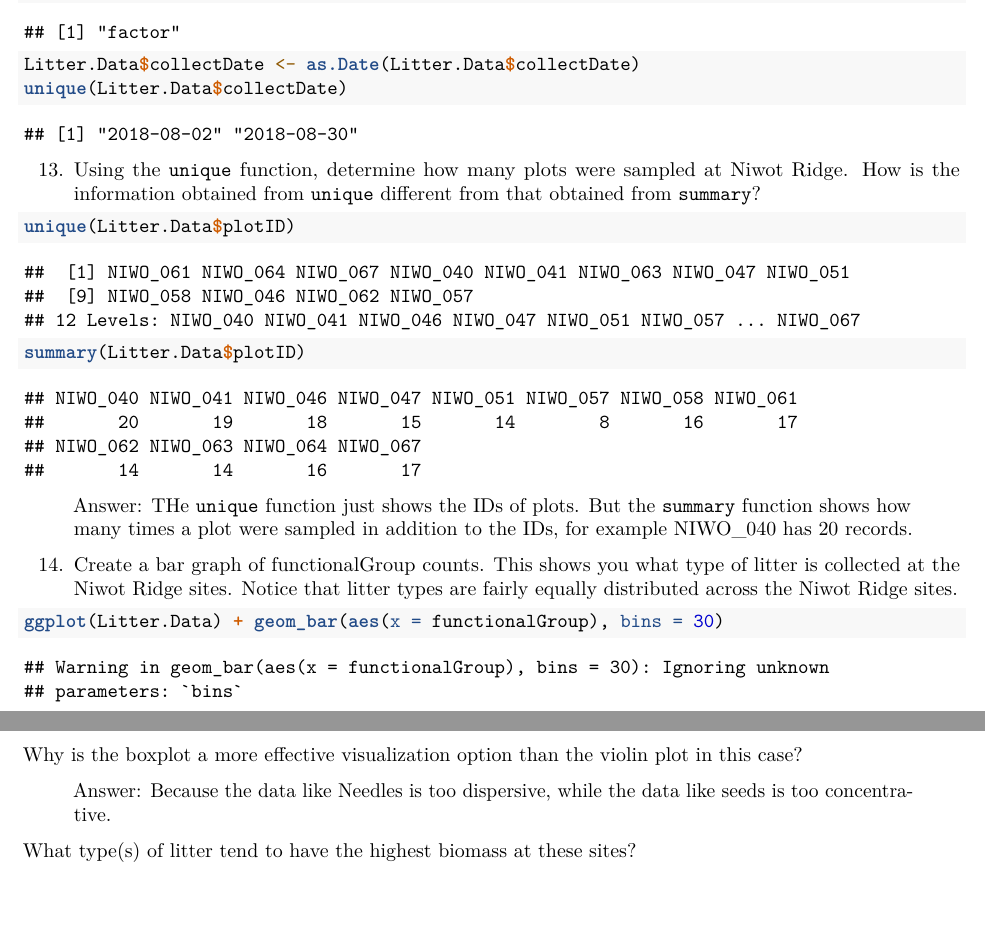
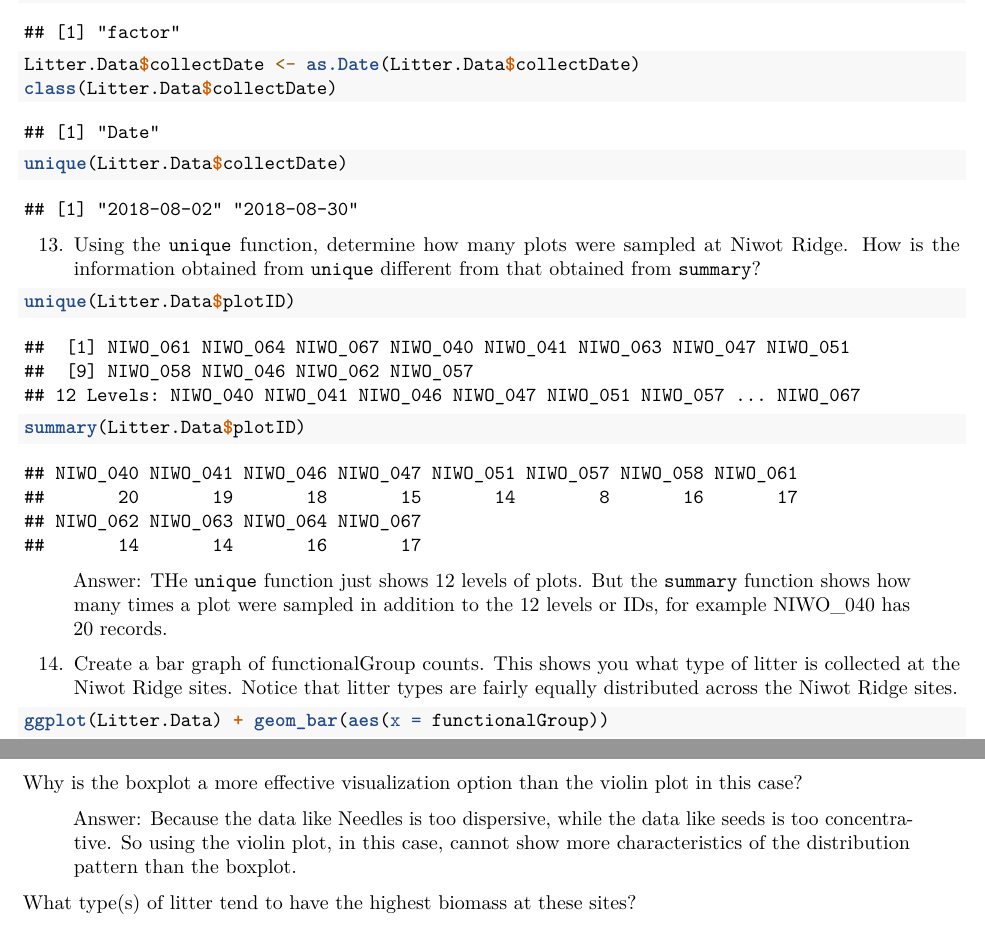
Before and after one commit to zychen2022/EDA-Fall2022, an R Markdown document (Assignments/ZhiyuanChen_A03_DataExploration.Rmd): two parts of pages 4 and 7 of 7, joined at a grey line, cut so that both start at the same text, the shorter picture padded with empty space. Rendered offline with R 4.5, knitr and Pandoc, then LaTeX, with nearby package versions; some code elsewhere in the file could not run offline.

Commit message:
commit_a_change_to_assignment03

````diff
--- a/Assignments/ZhiyuanChen_A03_DataExploration.Rmd
+++ b/Assignments/ZhiyuanChen_A03_DataExploration.Rmd
@@ -132,6 +132,7 @@ Lowest-observable-effect-level(LOEL): lowest dose (concentration) producing effe
 ```{r}
 class(Litter.Data$collectDate)
 Litter.Data$collectDate <- as.Date(Litter.Data$collectDate)
+class(Litter.Data$collectDate)
 unique(Litter.Data$collectDate)
 ```
 
@@ -142,13 +143,13 @@ unique(Litter.Data$plotID)
 summary(Litter.Data$plotID)
 ```
 
-> Answer: THe `unique` function just shows the IDs of plots. But the `summary` function shows how many times a plot were sampled in addition to the IDs, for example NIWO_040 has 20 records.
+> Answer: THe `unique` function just shows 12 levels of plots. But the `summary` function shows how many times a plot were sampled in addition to the 12 levels or IDs, for example NIWO_040 has 20 records.
 
 14. Create a bar graph of functionalGroup counts. This shows you what type of litter is collected at the Niwot Ridge sites. Notice that litter types are fairly equally distributed across the Niwot Ridge sites.
 
 ```{r, fig.height = 6, fig.width = 8}
 ggplot(Litter.Data) +
-  geom_bar(aes(x = functionalGroup), bins = 30)
+  geom_bar(aes(x = functionalGroup))
 ```
 
 15. Using `geom_boxplot` and `geom_violin`, create a boxplot and a violin plot of dryMass by functionalGroup.
@@ -163,7 +164,7 @@ ggplot(Litter.Data) +
 
 Why is the boxplot a more effective visualization option than the violin plot in this case?
 
-> Answer: Because the data like Needles is too dispersive, while the data like seeds is too concentrative.
+> Answer: Because the data like Needles is too dispersive, while the data like seeds is too concentrative. So using the violin plot, in this case, cannot show more characteristics of the distribution pattern than the boxplot.
 
 What type(s) of litter tend to have the highest biomass at these sites?
 
````
Also changed, not shown: Assignments/ZhiyuanChen_A03_DataExploration.Rmd (2 more changed lines).
